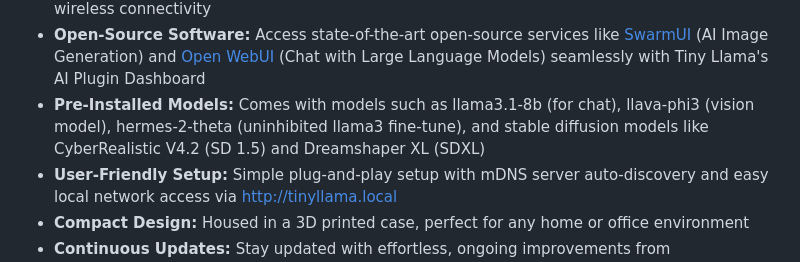
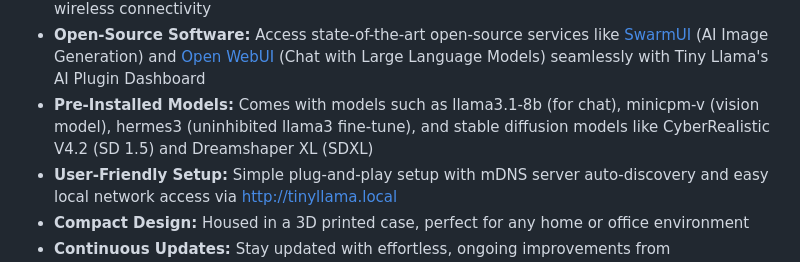
Before and after one commit to InsightReactions/TinyLlama, a Markdown page: README.md, the part around the change. GitHub-like rendering.

Commit message:
update pre-installed models description

```diff
--- a/README.md
+++ b/README.md
@@ -55,7 +55,7 @@ Experience cutting-edge image generation and large language models with our affo
 - **Storage:** 250GB Gen3 PCIe SSD with four SATA3 ports for additional storage
 - **Connectivity:** GbE LAN for reliable network connections, optional Intel WiFi+Bluetooth for wireless connectivity
 - **Open-Source Software:** Access state-of-the-art open-source services like [SwarmUI](https://github.com/mcmonkeyprojects/SwarmUI) (AI Image Generation) and [Open WebUI](https://github.com/open-webui/open-webui?tab=readme-ov-file#open-webui-formerly-ollama-webui-) (Chat with Large Language Models) seamlessly with Tiny Llama's AI Plugin Dashboard
-- **Pre-Installed Models:** Comes with models such as llama3.1-8b (for chat), llava-phi3 (vision model), hermes-2-theta (uninhibited llama3 fine-tune), and stable diffusion models like CyberRealistic V4.2 (SD 1.5) and Dreamshaper XL (SDXL)
+- **Pre-Installed Models:** Comes with models such as llama3.1-8b (for chat), minicpm-v (vision model), hermes3 (uninhibited llama3 fine-tune), and stable diffusion models like CyberRealistic V4.2 (SD 1.5) and Dreamshaper XL (SDXL)
 - **User-Friendly Setup:** Simple plug-and-play setup with mDNS server auto-discovery and easy local network access via http://tinyllama.local
 - **Compact Design:** Housed in a 3D printed case, perfect for any home or office environment
 - **Continuous Updates:** Stay updated with effortless, ongoing improvements from InsightReactions and plugin providers at no extra cost.
```
